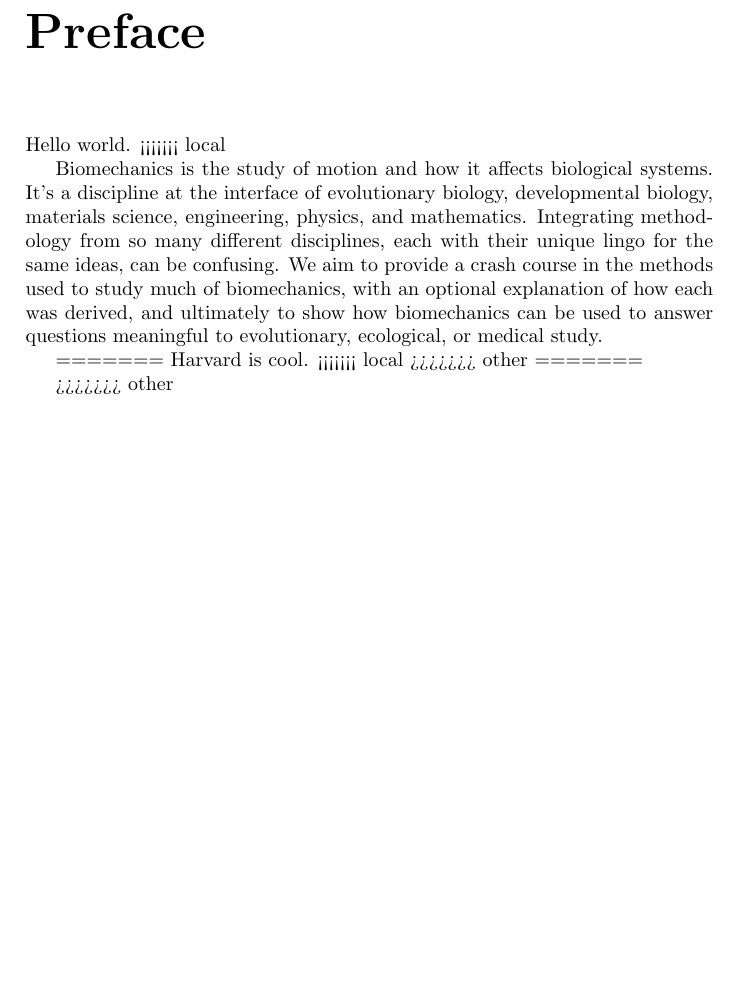
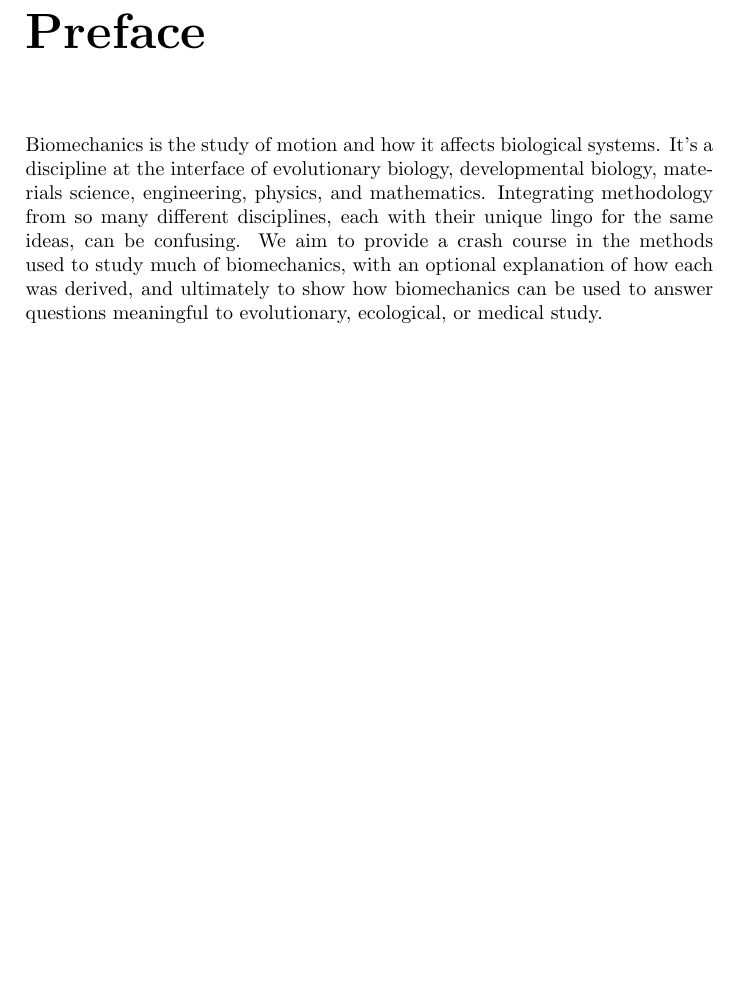
Before and after one commit to devangel77b/superbook, a LaTeX book (main.tex, which reads preface/preface.tex): part of page 3 of 5, cut so that both start at the same text, the shorter picture padded with empty space. Compiled offline with pdfLaTeX.

Commit message:
Edited comment

```diff
--- a/preface/preface.tex
+++ b/preface/preface.tex
@@ -1,18 +1,8 @@
 \chapter*{Preface}
-
-Hello world.
-<<<<<<< local
 
 Biomechanics is the study of motion and how it affects biological systems. It's a discipline at the interface of evolutionary biology, developmental biology, materials science, engineering, physics, and mathematics. Integrating methodology from so many different disciplines, each with their unique lingo for the same ideas, can be confusing. We aim to provide a crash course in the methods used to study much of biomechanics, with an optional explanation of how each was derived, and ultimately to show how biomechanics can be used to answer questions meaningful to evolutionary, ecological, or medical study.
 
 
-=======
-Harvard is cool.
-<<<<<<< local
->>>>>>> other
-=======
-
 % This is a comment.  If Talia can read this she is an honorary MIT dork.
->>>>>>> other
-
 % I can read it. If Dennis can see this then I'm really an honorary MIT dork.
+% Only if you stop bathing.
```
Also changed, not shown: 1 other file.
